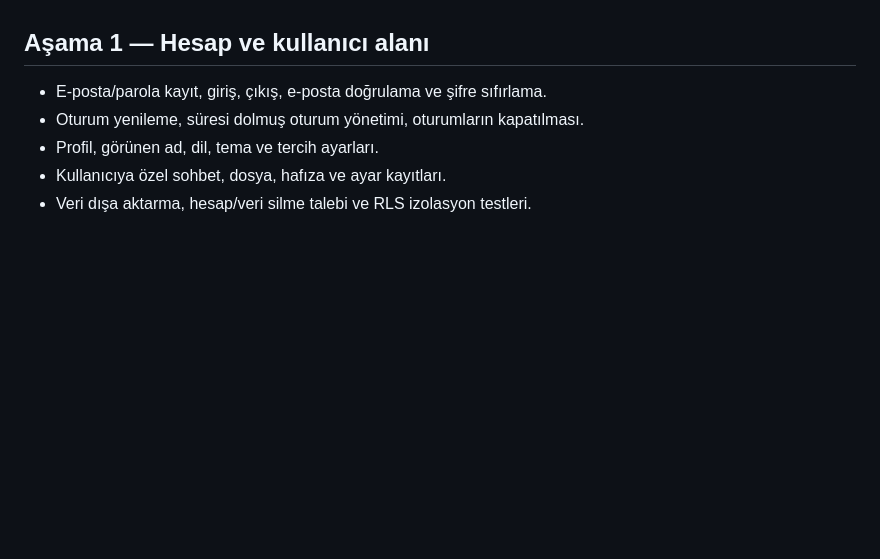
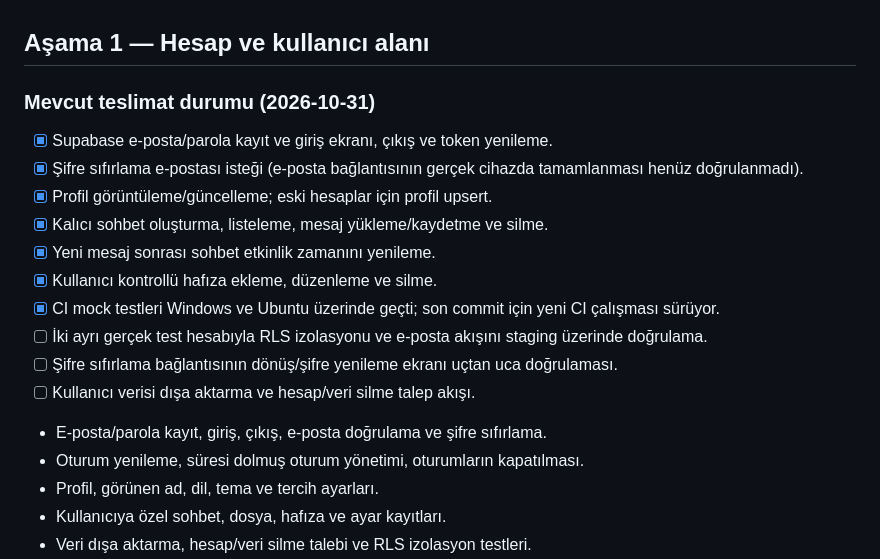
Before and after one commit to tcapar1/nesil-ai, a Markdown page: FULL_PLATFORM_PLAN.md, the part around the change. Drawn GitHub-style; blank space fills up the shorter version.

Commit message:
Track delivered account and conversation capabilities

```diff
--- a/FULL_PLATFORM_PLAN.md
+++ b/FULL_PLATFORM_PLAN.md
@@ -28,6 +28,19 @@ Türkçe öncelikli; web ve mobil uyumlu; kullanıcı hesabı, özel veri alanı
 - [ ] Supabase Auth leaked-password protection ayarı etkinleştirilmeli; yönetim arayüzünde doğrulanmadan tamamlandı sayılmayacak.
 
 ## Aşama 1 — Hesap ve kullanıcı alanı
+
+### Mevcut teslimat durumu (2026-10-31)
+
+- [x] Supabase e-posta/parola kayıt ve giriş ekranı, çıkış ve token yenileme.
+- [x] Şifre sıfırlama e-postası isteği (e-posta bağlantısının gerçek cihazda tamamlanması henüz doğrulanmadı).
+- [x] Profil görüntüleme/güncelleme; eski hesaplar için profil upsert.
+- [x] Kalıcı sohbet oluşturma, listeleme, mesaj yükleme/kaydetme ve silme.
+- [x] Yeni mesaj sonrası sohbet etkinlik zamanını yenileme.
+- [x] Kullanıcı kontrollü hafıza ekleme, düzenleme ve silme.
+- [x] CI mock testleri Windows ve Ubuntu üzerinde geçti; son commit için yeni CI çalışması sürüyor.
+- [ ] İki ayrı gerçek test hesabıyla RLS izolasyonu ve e-posta akışını staging üzerinde doğrulama.
+- [ ] Şifre sıfırlama bağlantısının dönüş/şifre yenileme ekranı uçtan uca doğrulaması.
+- [ ] Kullanıcı verisi dışa aktarma ve hesap/veri silme talep akışı.
 
 - E-posta/parola kayıt, giriş, çıkış, e-posta doğrulama ve şifre sıfırlama.
 - Oturum yenileme, süresi dolmuş oturum yönetimi, oturumların kapatılması.
```
